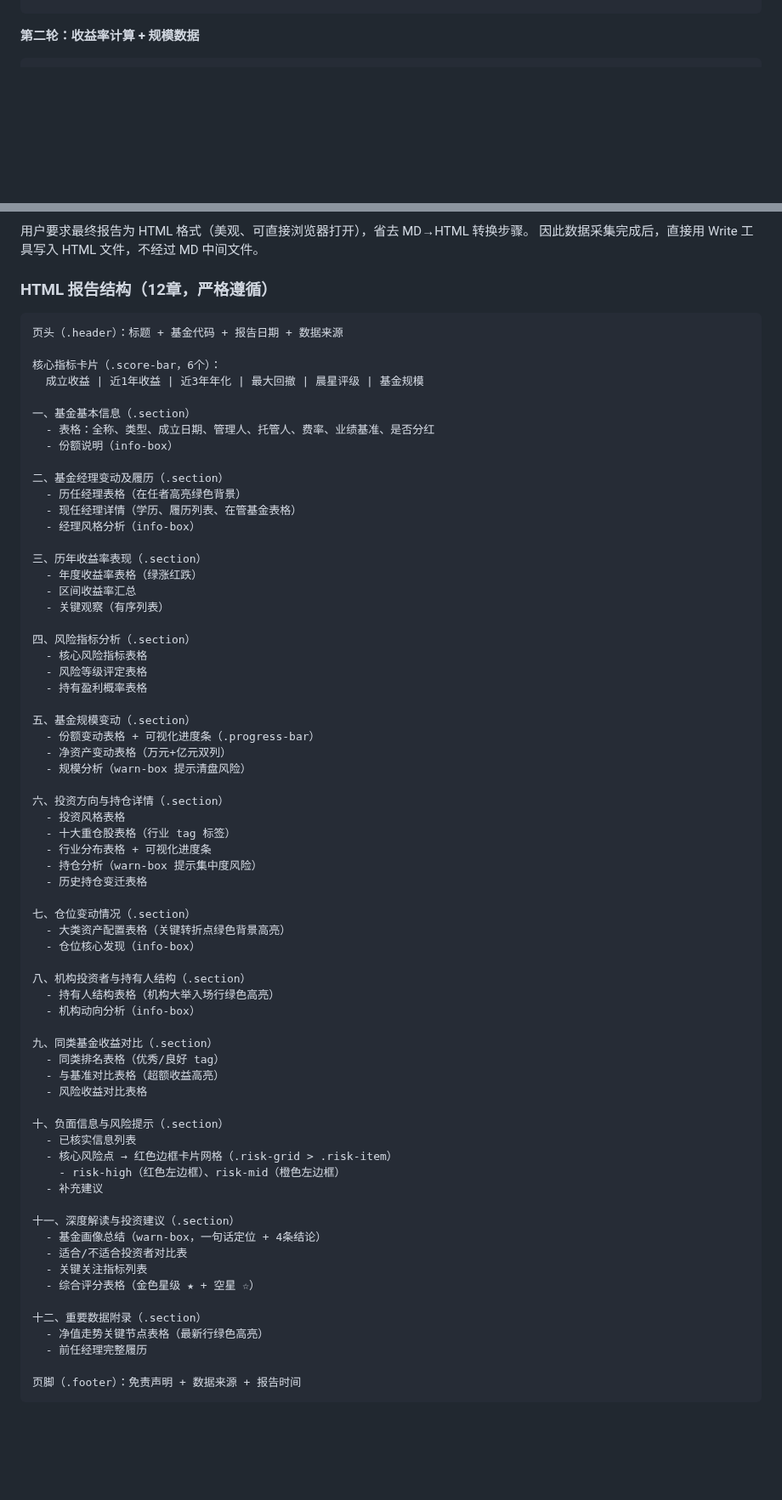
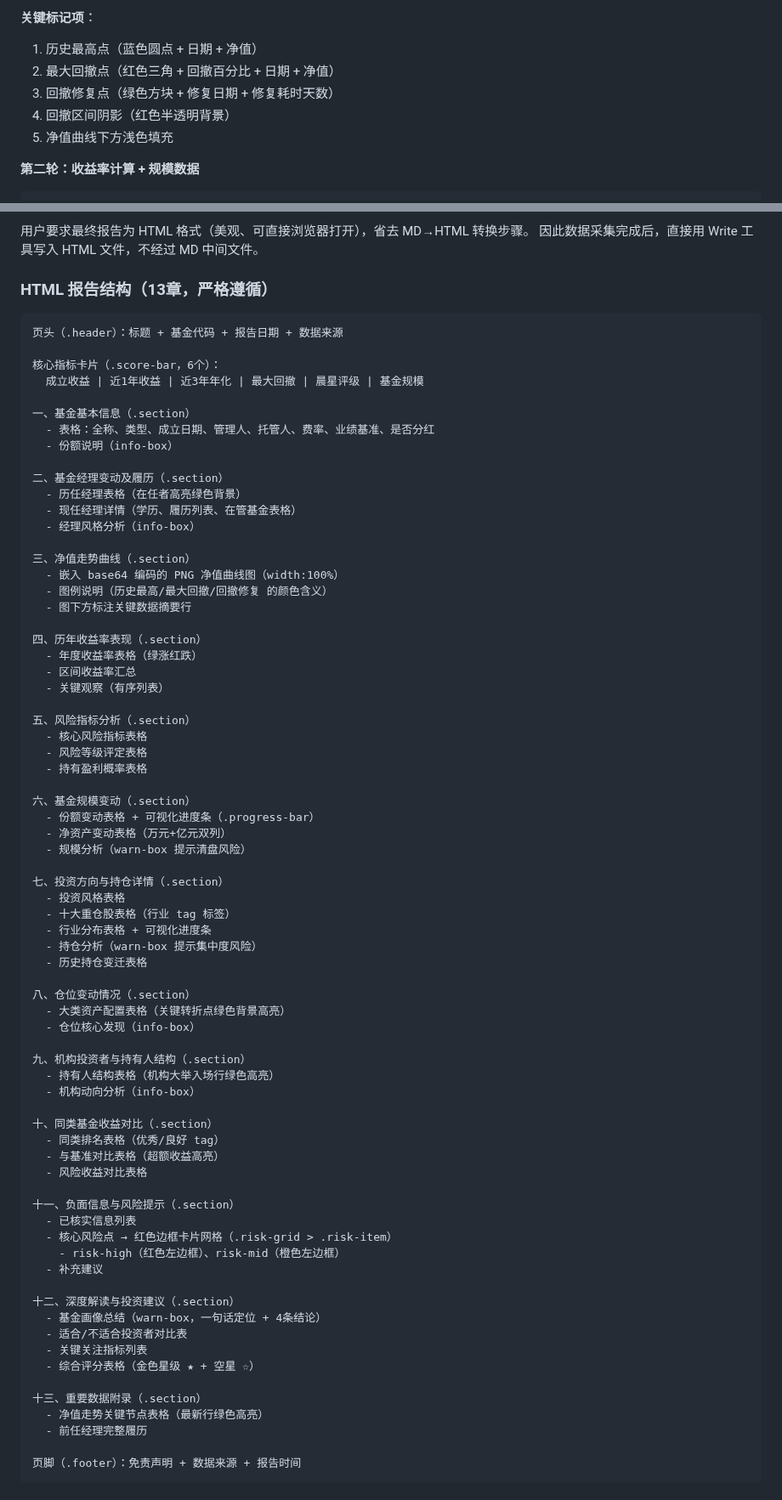
Before and after one commit to lartemac/VPT--, a Markdown page: skill_fund_research.md, 2 parts joined by grey strips. Shown at 85% size. GitHub-like rendering; blank space fills up the shorter version.

Commit message:
更新基金研究skill：新增净值曲线图要求（matplotlib→PNG→base64嵌入HTML）
Co-Authored-By: Claude Opus 4.7 <noreply@anthropic.com>

````diff
--- a/skill_fund_research.md
+++ b/skill_fund_research.md
@@ -33,3 +80,9 @@ pro.fund_div(ts_code=ts_code)          # 分红记录
+**关键标记项**：
+1. 历史最高点（蓝色圆点 + 日期 + 净值）
+2. 最大回撤点（红色三角 + 回撤百分比 + 日期 + 净值）
+3. 回撤修复点（绿色方块 + 修复日期 + 修复耗时天数）
+4. 回撤区间阴影（红色半透明背景）
+5. 净值曲线下方浅色填充
 
 **第二轮：收益率计算 + 规模数据**
 ```python
@@ -105,7 +158,7 @@ pro.stock_basic(ts_code=symbol)        # 逐只查持仓股票名称和行业
 用户要求最终报告为 HTML 格式（美观、可直接浏览器打开），省去 MD→HTML 转换步骤。
 因此数据采集完成后，直接用 Write 工具写入 HTML 文件，不经过 MD 中间文件。
 
-### HTML 报告结构（12章，严格遵循）
+### HTML 报告结构（13章，严格遵循）
 
 ```
 页头（.header）：标题 + 基金代码 + 报告日期 + 数据来源
@@ -122,54 +175,59 @@ pro.stock_basic(ts_code=symbol)        # 逐只查持仓股票名称和行业
   - 现任经理详情（学历、履历列表、在管基金表格）
   - 经理风格分析（info-box）
 
-三、历年收益率表现（.section）
+三、净值走势曲线（.section）
+  - 嵌入 base64 编码的 PNG 净值曲线图（width:100%）
+  - 图例说明（历史最高/最大回撤/回撤修复 的颜色含义）
+  - 图下方标注关键数据摘要行
+
+四、历年收益率表现（.section）
   - 年度收益率表格（绿涨红跌）
   - 区间收益率汇总
   - 关键观察（有序列表）
 
-四、风险指标分析（.section）
+五、风险指标分析（.section）
   - 核心风险指标表格
   - 风险等级评定表格
   - 持有盈利概率表格
 
-五、基金规模变动（.section）
+六、基金规模变动（.section）
   - 份额变动表格 + 可视化进度条（.progress-bar）
   - 净资产变动表格（万元+亿元双列）
   - 规模分析（warn-box 提示清盘风险）
 
-六、投资方向与持仓详情（.section）
+七、投资方向与持仓详情（.section）
   - 投资风格表格
   - 十大重仓股表格（行业 tag 标签）
   - 行业分布表格 + 可视化进度条
   - 持仓分析（warn-box 提示集中度风险）
   - 历史持仓变迁表格
 
-七、仓位变动情况（.section）
+八、仓位变动情况（.section）
   - 大类资产配置表格（关键转折点绿色背景高亮）
   - 仓位核心发现（info-box）
 
-八、机构投资者与持有人结构（.section）
+九、机构投资者与持有人结构（.section）
   - 持有人结构表格（机构大举入场行绿色高亮）
   - 机构动向分析（info-box）
 
-九、同类基金收益对比（.section）
+十、同类基金收益对比（.section）
   - 同类排名表格（优秀/良好 tag）
   - 与基准对比表格（超额收益高亮）
   - 风险收益对比表格
 
-十、负面信息与风险提示（.section）
+十一、负面信息与风险提示（.section）
   - 已核实信息列表
   - 核心风险点 → 红色边框卡片网格（.risk-grid > .risk-item）
     - risk-high（红色左边框）、risk-mid（橙色左边框）
   - 补充建议
 
-十一、深度解读与投资建议（.section）
+十二、深度解读与投资建议（.section）
   - 基金画像总结（warn-box，一句话定位 + 4条结论）
   - 适合/不适合投资者对比表
   - 关键关注指标列表
   - 综合评分表格（金色星级 ★ + 空星 ☆）
 
-十二、重要数据附录（.section）
+十三、重要数据附录（.section）
   - 净值走势关键节点表格（最新行绿色高亮）
   - 前任经理完整履历
 
````
Also changed, not shown: other parts of skill_fund_research.md (+47 -0 lines).
